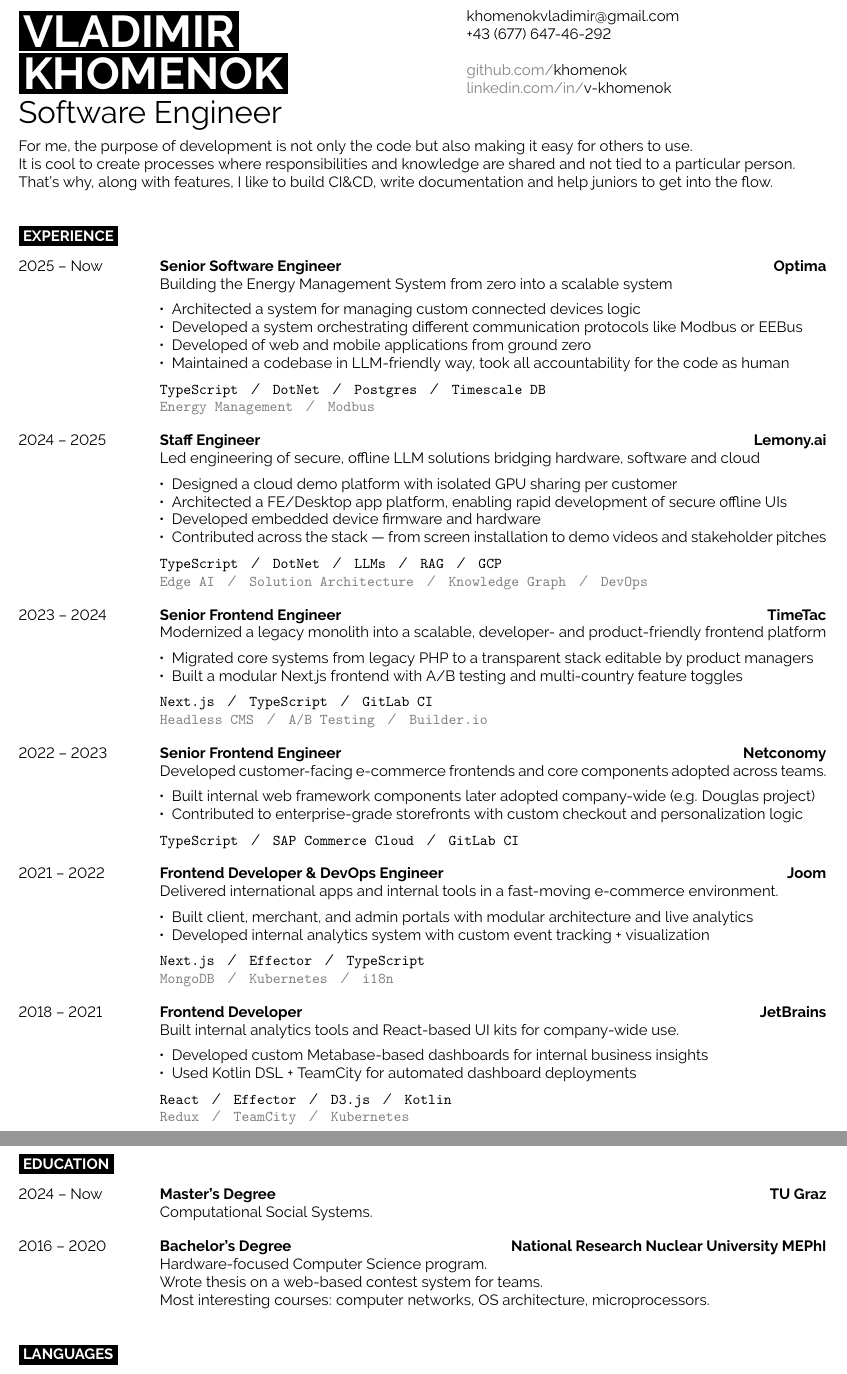
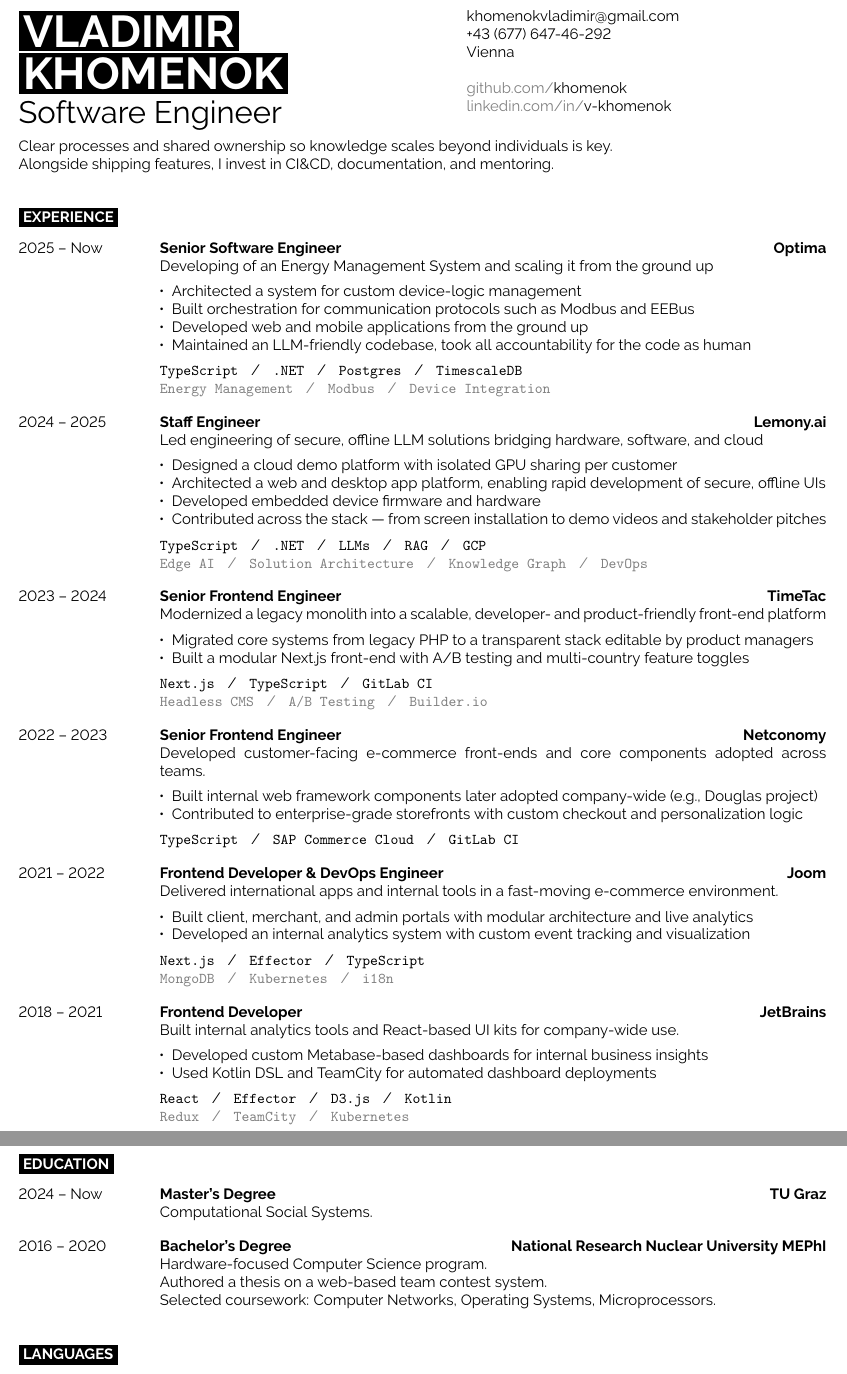
Before and after one commit to khomenok/cv, a LaTeX CV (khomenok-cv.tex): two parts of pages 1 and 2 of 2, joined at a grey line, cut so that both start at the same text. Compiled offline with pdfLaTeX.

Commit message:
feat: update

```diff
--- a/khomenok-cv.tex
+++ b/khomenok-cv.tex
@@ -28,6 +28,7 @@
 	\vspace{-\baselineskip}
 	\href{mailto:\cvVarEmail}{\cvVarEmail}\\
 	\cvVarPhone\\
+    Vienna\\
 
 	\href{https://github.com/khomenok}{{\color{gray}github.com/}\cvVarGitHub}\\
 	\href{https://linkedin.com/in/v-khomenok}{{\color{gray}linkedin.com/in/}\cvVarLinkedIn}
@@ -35,9 +36,8 @@
 
 \vspace{0.2cm}
 
-For me, the purpose of development is not only the code but also making it easy for others to use.\\
-It is cool to create processes where responsibilities and knowledge are shared and not tied to a particular person.\\
-That's why, along with features, I like to build CI\&CD, write documentation and help juniors to get into the flow. \\
+Clear processes and shared ownership so knowledge scales beyond individuals is key.\\
+Alongside shipping features, I invest in CI\&CD, documentation, and mentoring. \\
 
 %----------------------------------------------------------------------------------------
 %	EXPERIENCE
@@ -50,37 +50,37 @@ That's why, along with features, I like to build CI\&CD, write documentation and
     {2025 -- Now}
     {Senior Software Engineer}
     {Optima}
-    {\noindent{Building the Energy Management System from zero into a scalable system}
+    {\noindent{Developing of an Energy Management System and scaling it from the ground up}
         \begin{itemize}[noitemsep,topsep=5pt,leftmargin=8pt]
-            \item Architected a system for managing custom connected devices logic
-            \item Developed a system orchestrating different communication protocols like Modbus or EEBus
-            \item Developed of web and mobile applications from ground zero
-            \item Maintained a codebase in LLM-friendly way, took all accountability for the code as human
+            \item Architected a system for custom device-logic management
+            \item Built orchestration for communication protocols such as Modbus and EEBus
+            \item Developed web and mobile applications from the ground up
+            \item Maintained an LLM-friendly codebase, took all accountability for the code as human
         \end{itemize}
-        \texttt{TypeScript}\slashsep\texttt{DotNet}\slashsep\texttt{Postgres}\slashsep\texttt{Timescale DB}\\
-        {\color{gray}\texttt{Energy Management}\slashsep\texttt{Modbus}}}
+        \texttt{TypeScript}\slashsep\texttt{.NET}\slashsep\texttt{Postgres}\slashsep\texttt{TimescaleDB}\\
+        {\color{gray}\texttt{Energy Management}\slashsep\texttt{Modbus}\slashsep\texttt{Device Integration}}}
     \entry
     {2024 -- 2025}
     {Staff Engineer}
     {Lemony.ai}
-    {\noindent{Led engineering of secure, offline LLM solutions bridging hardware, software and cloud}
+    {\noindent{Led engineering of secure, offline LLM solutions bridging hardware, software, and cloud}
         \begin{itemize}[noitemsep,topsep=5pt,leftmargin=8pt]
             \item Designed a cloud demo platform with isolated GPU sharing per customer
-            \item Architected a FE/Desktop app platform, enabling rapid development of secure offline UIs
+            \item Architected a web and desktop app platform, enabling rapid development of secure, offline UIs
             \item Developed embedded device firmware and hardware
             \item Contributed across the stack — from screen installation to demo videos and stakeholder pitches
         \end{itemize}
-        \texttt{TypeScript}\slashsep\texttt{DotNet}\slashsep\texttt{LLMs}\slashsep\texttt{RAG}\slashsep\texttt{GCP}\\
+        \texttt{TypeScript}\slashsep\texttt{.NET}\slashsep\texttt{LLMs}\slashsep\texttt{RAG}\slashsep\texttt{GCP}\\
         {\color{gray}\texttt{Edge AI}\slashsep\texttt{Solution Architecture}\slashsep\texttt{Knowledge Graph}\slashsep\texttt{DevOps}}}
 
     \entry
     {2023 -- 2024}
     {Senior Frontend Engineer}
     {TimeTac}
-    {\noindent{Modernized a legacy monolith into a scalable, developer- and product-friendly frontend platform}
+    {\noindent{Modernized a legacy monolith into a scalable, developer- and product-friendly front-end platform}
         \begin{itemize}[noitemsep,topsep=5pt,leftmargin=8pt]
             \item Migrated core systems from legacy PHP to a transparent stack editable by product managers
-            \item Built a modular Next.js frontend with A/B testing and multi-country feature toggles
+            \item Built a modular Next.js front-end with A/B testing and multi-country feature toggles
         \end{itemize}
         \texttt{Next.js}\slashsep\texttt{TypeScript}\slashsep\texttt{GitLab CI}\\
         {\color{gray}\texttt{Headless CMS}\slashsep\texttt{A/B Testing}\slashsep\texttt{Builder.io}}}
@@ -89,9 +89,9 @@ That's why, along with features, I like to build CI\&CD, write documentation and
     {2022 -- 2023}
     {Senior Frontend Engineer}
     {Netconomy}
-    {\noindent{Developed customer-facing e-commerce frontends and core components adopted across teams.}
+    {\noindent{Developed customer-facing e-commerce front-ends and core components adopted across teams.}
         \begin{itemize}[noitemsep,topsep=5pt,leftmargin=8pt]
-            \item Built internal web framework components later adopted company-wide (e.g. Douglas project)
+            \item Built internal web framework components later adopted company-wide (e.g., Douglas project)
             \item Contributed to enterprise-grade storefronts with custom checkout and personalization logic
         \end{itemize}
         \texttt{TypeScript}\slashsep\texttt{SAP Commerce Cloud}\slashsep\texttt{GitLab CI}}
@@ -103,7 +103,7 @@ That's why, along with features, I like to build CI\&CD, write documentation and
     {\noindent{Delivered international apps and internal tools in a fast-moving e-commerce environment.}
         \begin{itemize}[noitemsep,topsep=5pt,leftmargin=8pt]
             \item Built client, merchant, and admin portals with modular architecture and live analytics
-            \item Developed internal analytics system with custom event tracking + visualization
+            \item Developed an internal analytics system with custom event tracking and visualization
         \end{itemize}
         \texttt{Next.js}\slashsep\texttt{Effector}\slashsep\texttt{TypeScript}\\
         {\color{gray}\texttt{MongoDB}\slashsep\texttt{Kubernetes}\slashsep\texttt{i18n}}}
@@ -115,7 +115,7 @@ That's why, along with features, I like to build CI\&CD, write documentation and
     {\noindent{Built internal analytics tools and React-based UI kits for company-wide use.}
         \begin{itemize}[noitemsep,topsep=5pt,leftmargin=8pt]
             \item Developed custom Metabase-based dashboards for internal business insights
-            \item Used Kotlin DSL + TeamCity for automated dashboard deployments
+            \item Used Kotlin DSL and TeamCity for automated dashboard deployments
         \end{itemize}
         \texttt{React}\slashsep\texttt{Effector}\slashsep\texttt{D3.js}\slashsep\texttt{Kotlin}\\
         {\color{gray}\texttt{Redux}\slashsep\texttt{TeamCity}\slashsep\texttt{Kubernetes}}}
@@ -139,9 +139,9 @@ That's why, along with features, I like to build CI\&CD, write documentation and
 	{2016 -- 2020}
 	{Bachelor's Degree}
 	{National Research Nuclear University MEPhI}
-	{Hardware-focused Computer Science program.\\
-	Wrote thesis on a web-based contest system for teams.\\
-	Most interesting courses: computer networks, OS architecture, microprocessors.}
+    {Hardware-focused Computer Science program.\\
+    Authored a thesis on a web-based team contest system.\\
+    Selected coursework: Computer Networks, Operating Systems, Microprocessors.}
 \end{entrylist}
 
 %----------------------------------------------------------------------------------------
```
Also changed, not shown: out/khomenok-cv.pdf, khomenok-cv.tex (6 more changed lines).
